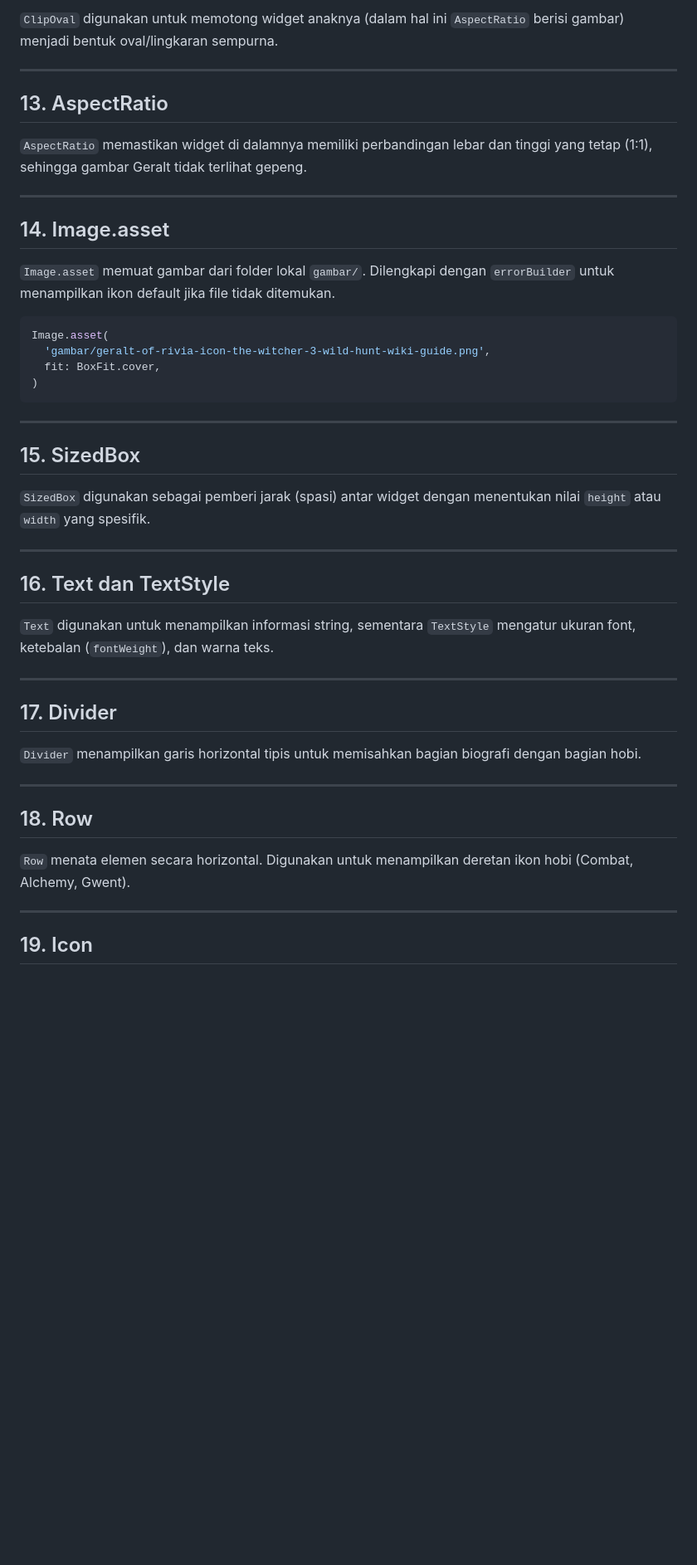
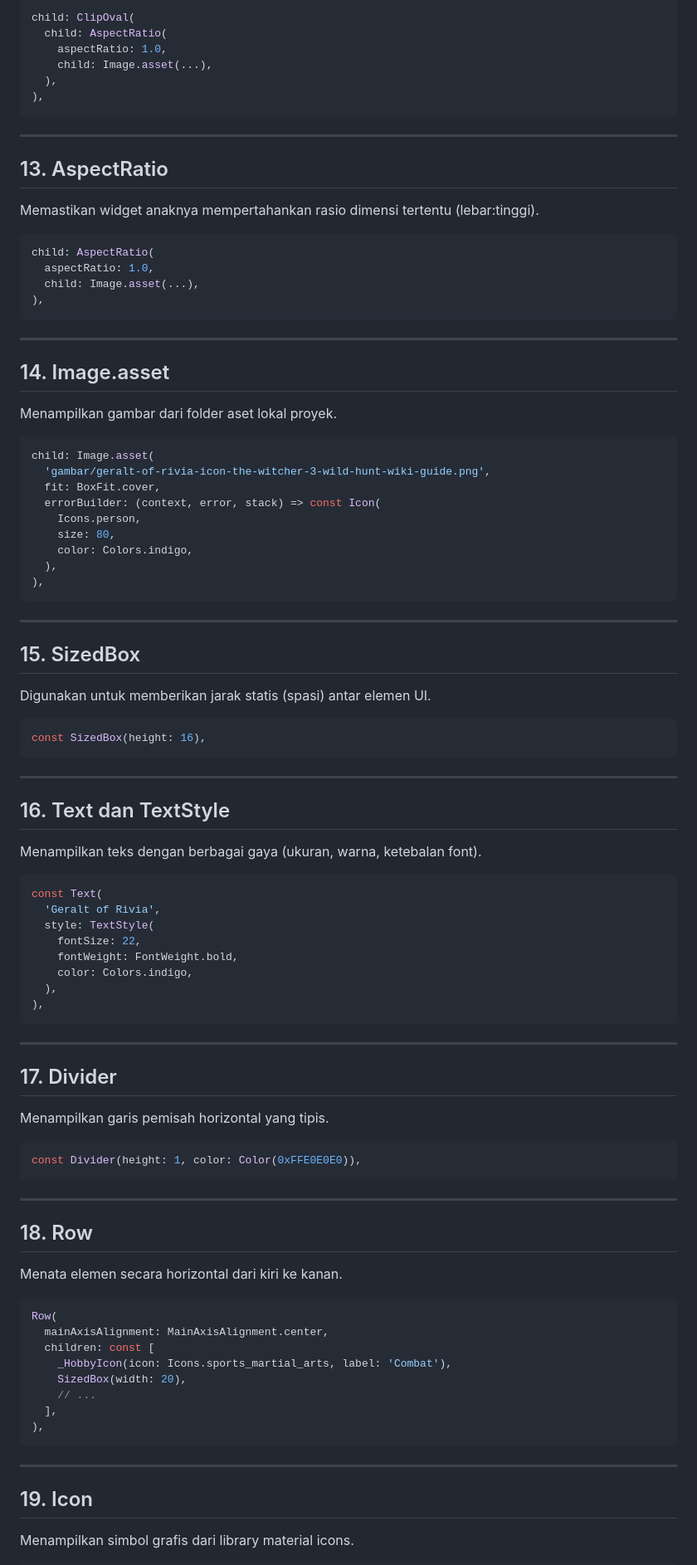
Before and after one commit to helterskelterrr/flutter-widget, a Markdown page: WIDGETS.md, the part around one of its changes. Shown at 83% size. Drawn GitHub-style; blank space fills up the shorter version.

````diff
--- a/WIDGETS.md
+++ b/WIDGETS.md
@@ -141,50 +204,94 @@ double screenWidth = MediaQuery.of(context).size.width;
 
-`ClipOval` digunakan untuk memotong widget anaknya (dalam hal ini `AspectRatio` berisi gambar) menjadi bentuk oval/lingkaran sempurna.
+```dart
+child: ClipOval(
+  child: AspectRatio(
+    aspectRatio: 1.0,
+    child: Image.asset(...),
+  ),
+),
+```
 
 ---
 
 ## 13. AspectRatio
+Memastikan widget anaknya mempertahankan rasio dimensi tertentu (lebar:tinggi).
 
-`AspectRatio` memastikan widget di dalamnya memiliki perbandingan lebar dan tinggi yang tetap (1:1), sehingga gambar Geralt tidak terlihat gepeng.
+```dart
+child: AspectRatio(
+  aspectRatio: 1.0,
+  child: Image.asset(...),
+),
+```
 
 ---
 
 ## 14. Image.asset
-
-`Image.asset` memuat gambar dari folder lokal `gambar/`. Dilengkapi dengan `errorBuilder` untuk menampilkan ikon default jika file tidak ditemukan.
+Menampilkan gambar dari folder aset lokal proyek.
 
 ```dart
-Image.asset(
+child: Image.asset(
   'gambar/geralt-of-rivia-icon-the-witcher-3-wild-hunt-wiki-guide.png',
   fit: BoxFit.cover,
-)
+  errorBuilder: (context, error, stack) => const Icon(
+    Icons.person,
+    size: 80,
+    color: Colors.indigo,
+  ),
+),
 ```
 
 ---
 
 ## 15. SizedBox
+Digunakan untuk memberikan jarak statis (spasi) antar elemen UI.
 
-`SizedBox` digunakan sebagai pemberi jarak (spasi) antar widget dengan menentukan nilai `height` atau `width` yang spesifik.
+```dart
+const SizedBox(height: 16),
+```
 
 ---
 
 ## 16. Text dan TextStyle
+Menampilkan teks dengan berbagai gaya (ukuran, warna, ketebalan font).
 
-`Text` digunakan untuk menampilkan informasi string, sementara `TextStyle` mengatur ukuran font, ketebalan (`fontWeight`), dan warna teks.
+```dart
+const Text(
+  'Geralt of Rivia',
+  style: TextStyle(
+    fontSize: 22,
+    fontWeight: FontWeight.bold,
+    color: Colors.indigo,
+  ),
+),
+```
 
 ---
 
 ## 17. Divider
+Menampilkan garis pemisah horizontal yang tipis.
 
-`Divider` menampilkan garis horizontal tipis untuk memisahkan bagian biografi dengan bagian hobi.
+```dart
+const Divider(height: 1, color: Color(0xFFE0E0E0)),
+```
 
 ---
 
 ## 18. Row
+Menata elemen secara horizontal dari kiri ke kanan.
 
-`Row` menata elemen secara horizontal. Digunakan untuk menampilkan deretan ikon hobi (Combat, Alchemy, Gwent).
+```dart
+Row(
+  mainAxisAlignment: MainAxisAlignment.center,
+  children: const [
+    _HobbyIcon(icon: Icons.sports_martial_arts, label: 'Combat'),
+    SizedBox(width: 20),
+    // ...
+  ],
+),
+```
 
 ---
 
 ## 19. Icon
+Menampilkan simbol grafis dari library material icons.
 
````
Also changed, not shown: other parts of WIDGETS.md (+107 -56 lines).
